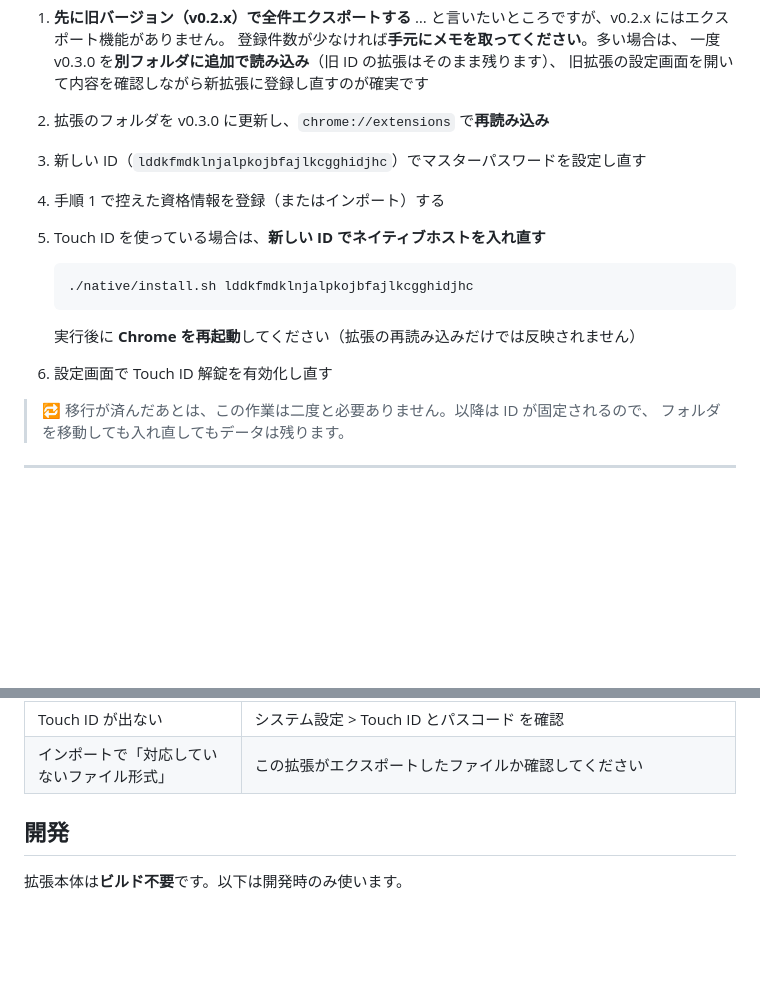
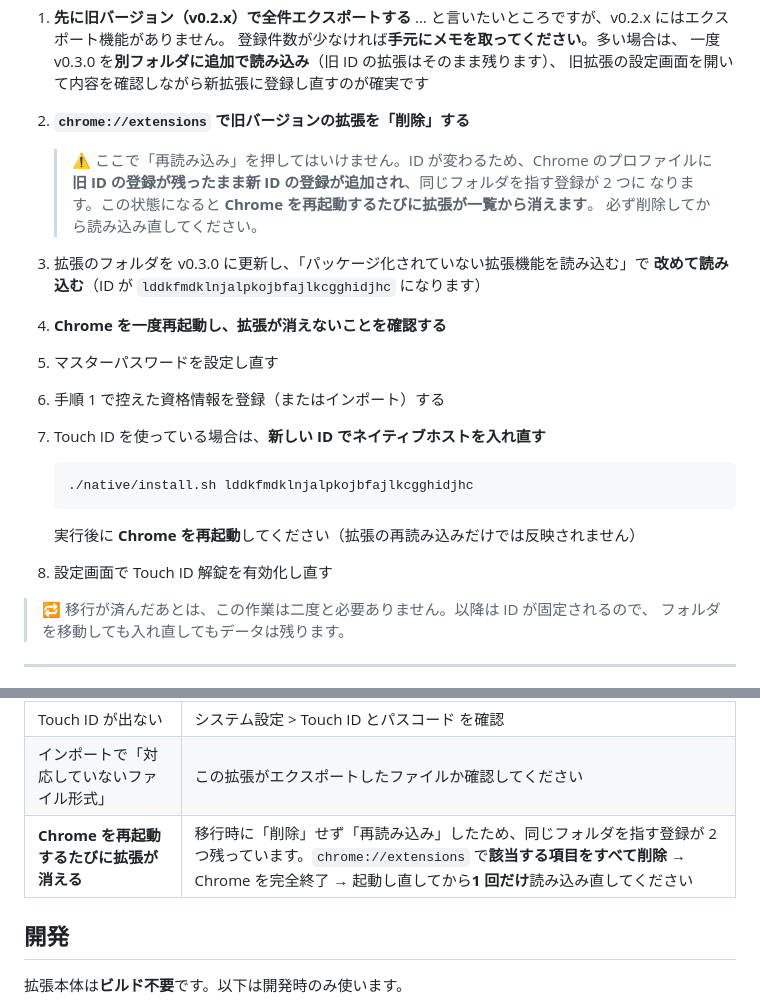
Before and after one commit to tsuchidasena/basi-auth-autofill, a Markdown page: README.md, 2 parts joined by grey strips. Rendered like a GitHub page; blank space fills up the shorter version.

Commit message:
Docs: fix the v0.2.x migration steps — remove, do not reload
移行手順の誤り。ID が変わるのに「再読み込み」と書いていたため、Chrome の
プロファイルに旧 ID の登録が残ったまま新 ID の登録が追加され、同じフォルダを
指す unpacked 登録が2つできる。この状態になると Chrome を再起動するたびに
拡張が一覧から消える。

- 移行手順を「旧拡張を削除 → 読み込む」の順に修正し、なぜ再読み込みでは
  いけないかを警告として明記
- 移行後に Chrome を再起動して消えないことを確認する手順を追加
- トラブルシュートに該当症状と復旧手順を追加

詳細: <shared>/basic-auth-autofill/2026-08-08_拡張が再起動で消える.md

Co-Authored-By: Claude Opus 5 (1M context) <noreply@anthropic.com>

````diff
--- a/README.md
+++ b/README.md
@@ -128,17 +128,26 @@ Chrome は ID ごとに保存領域を分けているため、旧 ID のデー
    登録件数が少なければ**手元にメモを取ってください**。多い場合は、
    一度 v0.3.0 を**別フォルダに追加で読み込み**（旧 ID の拡張はそのまま残ります）、
    旧拡張の設定画面を開いて内容を確認しながら新拡張に登録し直すのが確実です
-2. 拡張のフォルダを v0.3.0 に更新し、`chrome://extensions` で**再読み込み**
-3. 新しい ID（`lddkfmdklnjalpkojbfajlkcgghidjhc`）でマスターパスワードを設定し直す
-4. 手順 1 で控えた資格情報を登録（またはインポート）する
-5. Touch ID を使っている場合は、**新しい ID でネイティブホストを入れ直す**
+2. **`chrome://extensions` で旧バージョンの拡張を「削除」する**
+
+   > ⚠️ ここで「再読み込み」を押してはいけません。ID が変わるため、Chrome のプロファイルに
+   > **旧 ID の登録が残ったまま新 ID の登録が追加され**、同じフォルダを指す登録が 2 つに
+   > なります。この状態になると **Chrome を再起動するたびに拡張が一覧から消えます**。
+   > 必ず削除してから読み込み直してください。
+
+3. 拡張のフォルダを v0.3.0 に更新し、「パッケージ化されていない拡張機能を読み込む」で
+   **改めて読み込む**（ID が `lddkfmdklnjalpkojbfajlkcgghidjhc` になります）
+4. **Chrome を一度再起動し、拡張が消えないことを確認する**
+5. マスターパスワードを設定し直す
+6. 手順 1 で控えた資格情報を登録（またはインポート）する
+7. Touch ID を使っている場合は、**新しい ID でネイティブホストを入れ直す**
 
    ```sh
    ./native/install.sh lddkfmdklnjalpkojbfajlkcgghidjhc
    ```
 
    実行後に **Chrome を再起動**してください（拡張の再読み込みだけでは反映されません）
-6. 設定画面で Touch ID 解錠を有効化し直す
+8. 設定画面で Touch ID 解錠を有効化し直す
 
 > 🔁 移行が済んだあとは、この作業は二度と必要ありません。以降は ID が固定されるので、
 > フォルダを移動しても入れ直してもデータは残ります。
@@ -202,6 +211,7 @@ Touch ID を有効にしておくと、施錠中に Basic 認証のあるペー
 | 登録していないサイトでも Touch ID が出る | 施錠中は「その host の登録があるか」を判定できないための仕様です。キャンセルすれば以降は聞きません |
 | Touch ID が出ない | システム設定 > Touch ID とパスコード を確認 |
 | インポートで「対応していないファイル形式」 | この拡張がエクスポートしたファイルか確認してください |
+| **Chrome を再起動するたびに拡張が消える** | 移行時に「削除」せず「再読み込み」したため、同じフォルダを指す登録が 2 つ残っています。`chrome://extensions` で**該当する項目をすべて削除** → Chrome を完全終了 → 起動し直してから**1 回だけ**読み込み直してください |
 
 ## 開発
 
````
